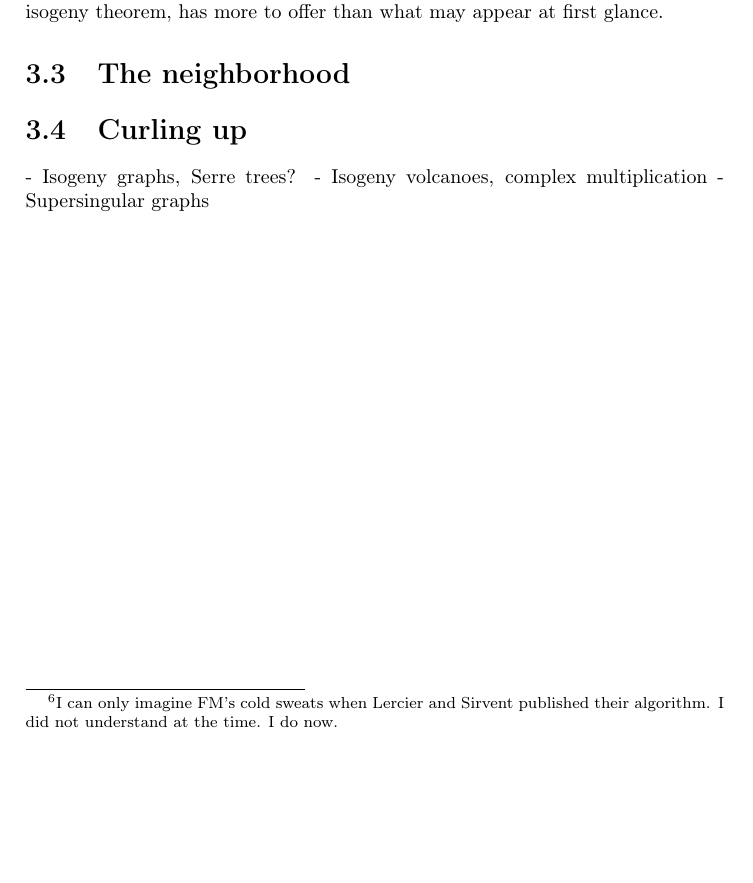
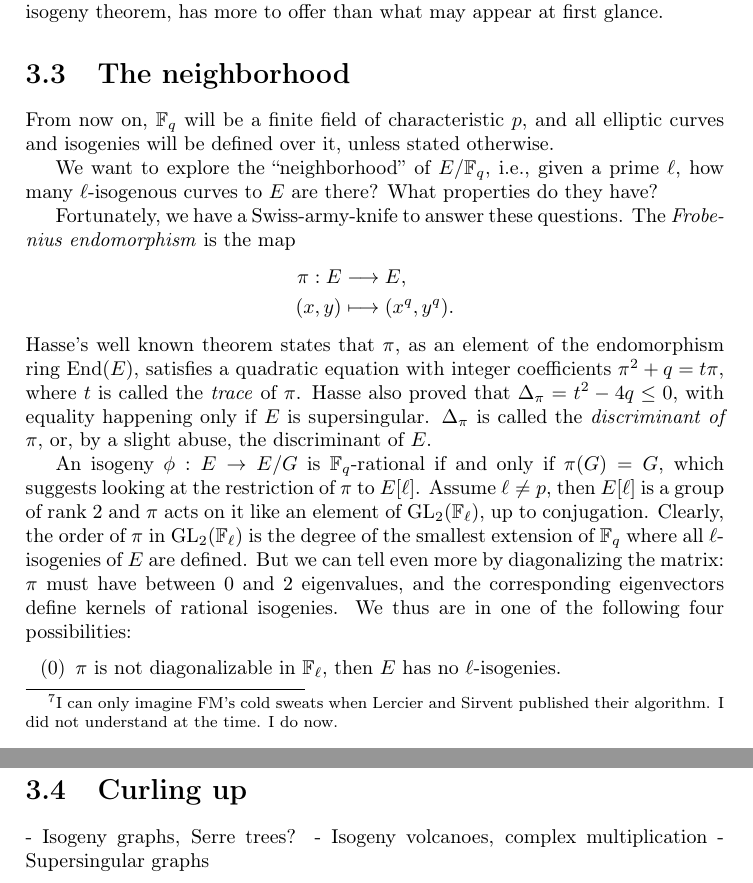
Before and after one commit to defeo/hdr, a LaTeX thesis (hdr.tex, which reads preamble.tex): part of page 12 of 17 before the commit and two parts of pages 12 and 13 of 18 after it, the two joined at a grey line, cut so that both start at the same text, the shorter picture padded with empty space. Compiled offline with pdfLaTeX.

Commit message:
More stuff

```diff
--- a/hdr.tex
+++ b/hdr.tex
@@ -637,6 +638,46 @@ By the end of this chapter it will be clear that its algebraic nature,
 deeply related to Tate's isogeny theorem, has more to offer than what
 may appear at first glance. %
 
+
 \section{The neighborhood}
 
+From now on, $\F_q$ will be a finite field of characteristic $p$, and
+all elliptic curves and isogenies will be defined over it, unless
+stated otherwise. %
 
+We want to explore the ``neighborhood'' of $E/\F_q$, i.e., given a
+prime $ℓ$, how many $ℓ$-isogenous curves to $E$ are there? What
+properties do they have?
+
+Fortunately, we have a Swiss-army-knife to answer these questions. %
+The \emph{Frobenius endomorphism} is the map
+\begin{equation*}
+  \begin{aligned}
+    π : E &→ E,\\
+    (x,y) &↦ (x^q,y^q).
+  \end{aligned}
+\end{equation*}
+Hasse's well known theorem states that $π$, as an element of the
+endomorphism ring $\End(E)$, satisfies a quadratic equation with
+integer coefficients $π^2 + q = tπ$, where $t$ is called the
+\emph{trace} of $π$. %
+Hasse also proved that $Δ_π=t^2-4q≤0$, with equality happening only if
+$E$ is supersingular. %
+$Δ_π$ is called the \emph{discriminant of $π$}, or, by a slight abuse,
+the discriminant of $E$. %
+
+An isogeny $ϕ:E→E/G$ is $\F_q$-rational if and only if $π(G)=G$, which
+suggests looking at the restriction of $π$ to $E[ℓ]$. %
+Assume $ℓ≠p$, then $E[ℓ]$ is a group of rank $2$ and $π$ acts on it
+like an element of $\GL_2(\F_ℓ)$, up to conjugation. %
+Clearly, the order of $π$ in $\GL_2(\F_ℓ)$ is the degree of the
+smallest extension of $\F_q$ where all $ℓ$-isogenies of $E$ are
+defined. %
+But we can tell even more by diagonalizing the matrix: $π$ must have
+between $0$ and $2$ eigenvalues, and the corresponding eigenvectors
+define kernels of rational isogenies. %
+We thus are in one of the following four possibilities:
+\begin{itemize}
+\item[(0)] $π$ is not diagonalizable in $\F_ℓ$, then $E$ has no
+  $ℓ$-isogenies.
+\item[(1.1)] $π$ has one eigenvalue of (geometric) multiplicity one,
@@ -643,3 +725,5 @@ may appear at first glance. %
+  \label{tab:periodic-table}
+\end{table}
 
 
 \section{Curling up}
--- a/preamble.tex
+++ b/preamble.tex
@@ -16,3 +16,5 @@
 \def\O{\ensuremath{\mathcal{O}}}
 \def\tildO{\ensuremath{\tilde{O}}}
 \def\euler{\ensuremath{\varphi}}
+
+\newcommand{\leg}[2]{\left(\frac{#1}{#2}\right)}
```
Also changed, not shown: hdr.tex (86 more changed lines).
